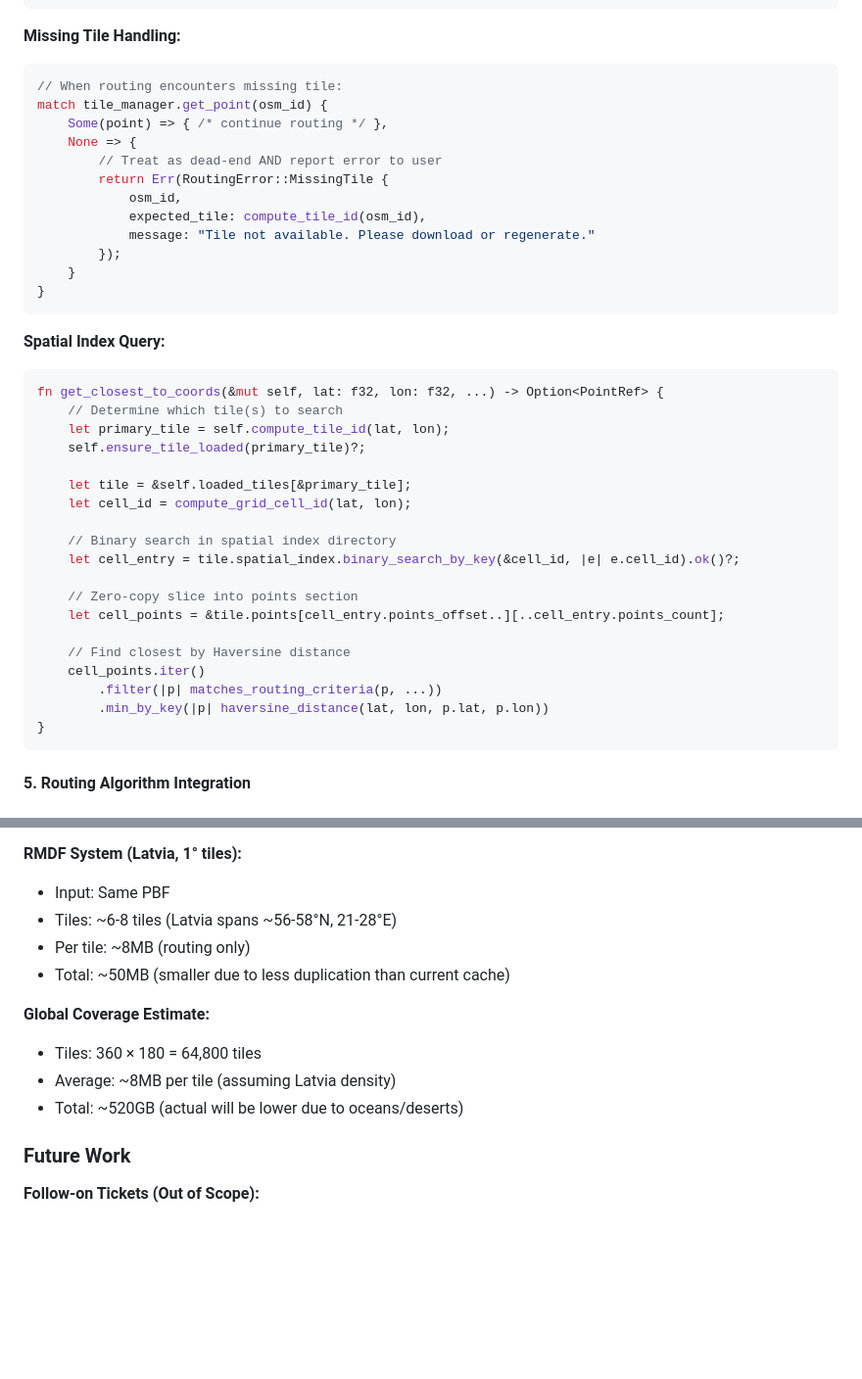
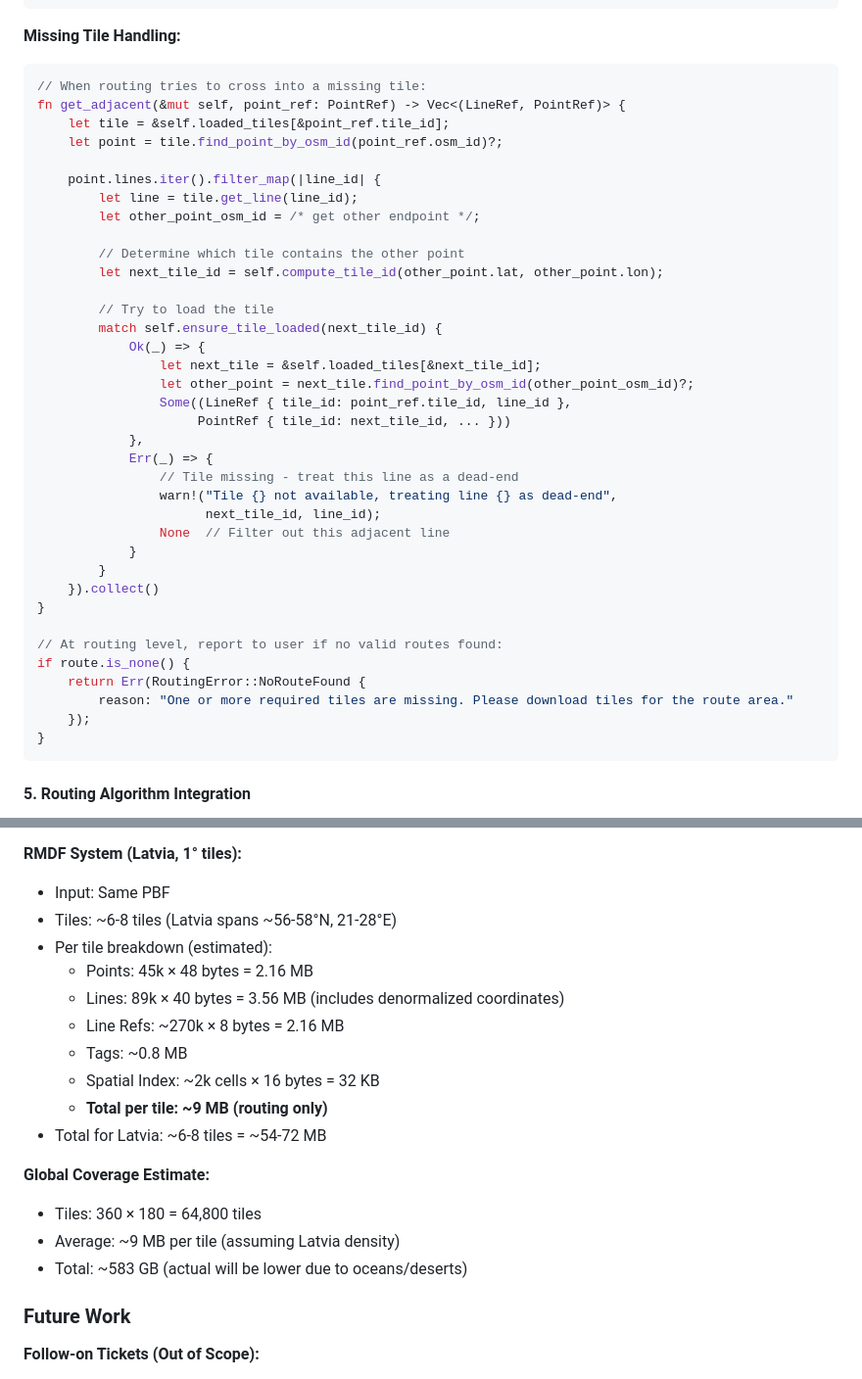
Before and after one commit to ridi-bike/ridi-router, a Markdown page: thoughts/tickets/feature_rmdf_memory_mapped_tiles.md, 2 parts joined by grey strips. Shown at 98% size. Drawn GitHub-style; blank space fills up the shorter version.

````diff
--- a/thoughts/tickets/feature_rmdf_memory_mapped_tiles.md
+++ b/thoughts/tickets/feature_rmdf_memory_mapped_tiles.md
@@ -393,40 +473,41 @@ fn get_point_for_routing(&mut self, osm_id: u64, routing_context: &RoutingContex
 
 **Missing Tile Handling:**
 ```rust
-// When routing encounters missing tile:
-match tile_manager.get_point(osm_id) {
-    Some(point) => { /* continue routing */ },
-    None => {
-        // Treat as dead-end AND report error to user
-        return Err(RoutingError::MissingTile {
-            osm_id,
-            expected_tile: compute_tile_id(osm_id),
-            message: "Tile not available. Please download or regenerate."
-        });
-    }
+// When routing tries to cross into a missing tile:
+fn get_adjacent(&mut self, point_ref: PointRef) -> Vec<(LineRef, PointRef)> {
+    let tile = &self.loaded_tiles[&point_ref.tile_id];
+    let point = tile.find_point_by_osm_id(point_ref.osm_id)?;
+
+    point.lines.iter().filter_map(|line_id| {
+        let line = tile.get_line(line_id);
+        let other_point_osm_id = /* get other endpoint */;
+
+        // Determine which tile contains the other point
+        let next_tile_id = self.compute_tile_id(other_point.lat, other_point.lon);
+
+        // Try to load the tile
+        match self.ensure_tile_loaded(next_tile_id) {
+            Ok(_) => {
+                let next_tile = &self.loaded_tiles[&next_tile_id];
+                let other_point = next_tile.find_point_by_osm_id(other_point_osm_id)?;
+                Some((LineRef { tile_id: point_ref.tile_id, line_id },
+                     PointRef { tile_id: next_tile_id, ... }))
+            },
+            Err(_) => {
+                // Tile missing - treat this line as a dead-end
+                warn!("Tile {} not available, treating line {} as dead-end",
+                      next_tile_id, line_id);
+                None  // Filter out this adjacent line
+            }
+        }
+    }).collect()
 }
-```
 
-**Spatial Index Query:**
-```rust
-fn get_closest_to_coords(&mut self, lat: f32, lon: f32, ...) -> Option<PointRef> {
-    // Determine which tile(s) to search
-    let primary_tile = self.compute_tile_id(lat, lon);
-    self.ensure_tile_loaded(primary_tile)?;
-
-    let tile = &self.loaded_tiles[&primary_tile];
-    let cell_id = compute_grid_cell_id(lat, lon);
-
-    // Binary search in spatial index directory
-    let cell_entry = tile.spatial_index.binary_search_by_key(&cell_id, |e| e.cell_id).ok()?;
-
-    // Zero-copy slice into points section
-    let cell_points = &tile.points[cell_entry.points_offset..][..cell_entry.points_count];
-
-    // Find closest by Haversine distance
-    cell_points.iter()
-        .filter(|p| matches_routing_criteria(p, ...))
-        .min_by_key(|p| haversine_distance(lat, lon, p.lat, p.lon))
+// At routing level, report to user if no valid routes found:
+if route.is_none() {
+    return Err(RoutingError::NoRouteFound {
+        reason: "One or more required tiles are missing. Please download tiles for the route area."
+    });
 }
 ```
 
@@ -826,13 +907,19 @@ ridi-router route --tiles ./tiles --from "56.9,24.1" --to "57.1,24.3"
 **RMDF System (Latvia, 1° tiles):**
 - Input: Same PBF
 - Tiles: ~6-8 tiles (Latvia spans ~56-58°N, 21-28°E)
-- Per tile: ~8MB (routing only)
-- Total: ~50MB (smaller due to less duplication than current cache)
+- Per tile breakdown (estimated):
+  - Points: 45k × 48 bytes = 2.16 MB
+  - Lines: 89k × 40 bytes = 3.56 MB (includes denormalized coordinates)
+  - Line Refs: ~270k × 8 bytes = 2.16 MB
+  - Tags: ~0.8 MB
+  - Spatial Index: ~2k cells × 16 bytes = 32 KB
+  - **Total per tile: ~9 MB (routing only)**
+- Total for Latvia: ~6-8 tiles = ~54-72 MB
 
 **Global Coverage Estimate:**
 - Tiles: 360 × 180 = 64,800 tiles
-- Average: ~8MB per tile (assuming Latvia density)
-- Total: ~520GB (actual will be lower due to oceans/deserts)
+- Average: ~9 MB per tile (assuming Latvia density)
+- Total: ~583 GB (actual will be lower due to oceans/deserts)
 
 ### Future Work
 
````
Also changed, not shown: other parts of thoughts/tickets/feature_rmdf_memory_mapped_tiles.md (+112 -32 lines).
